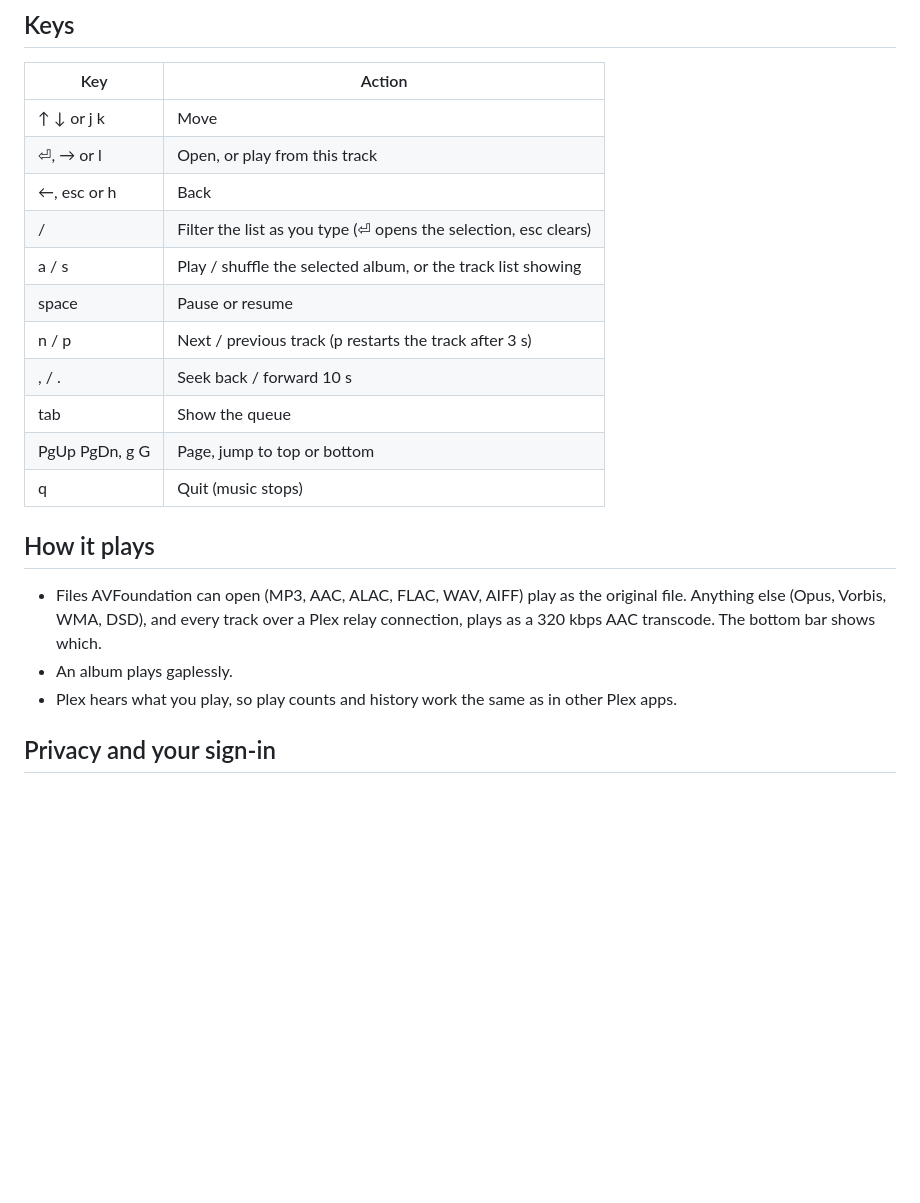
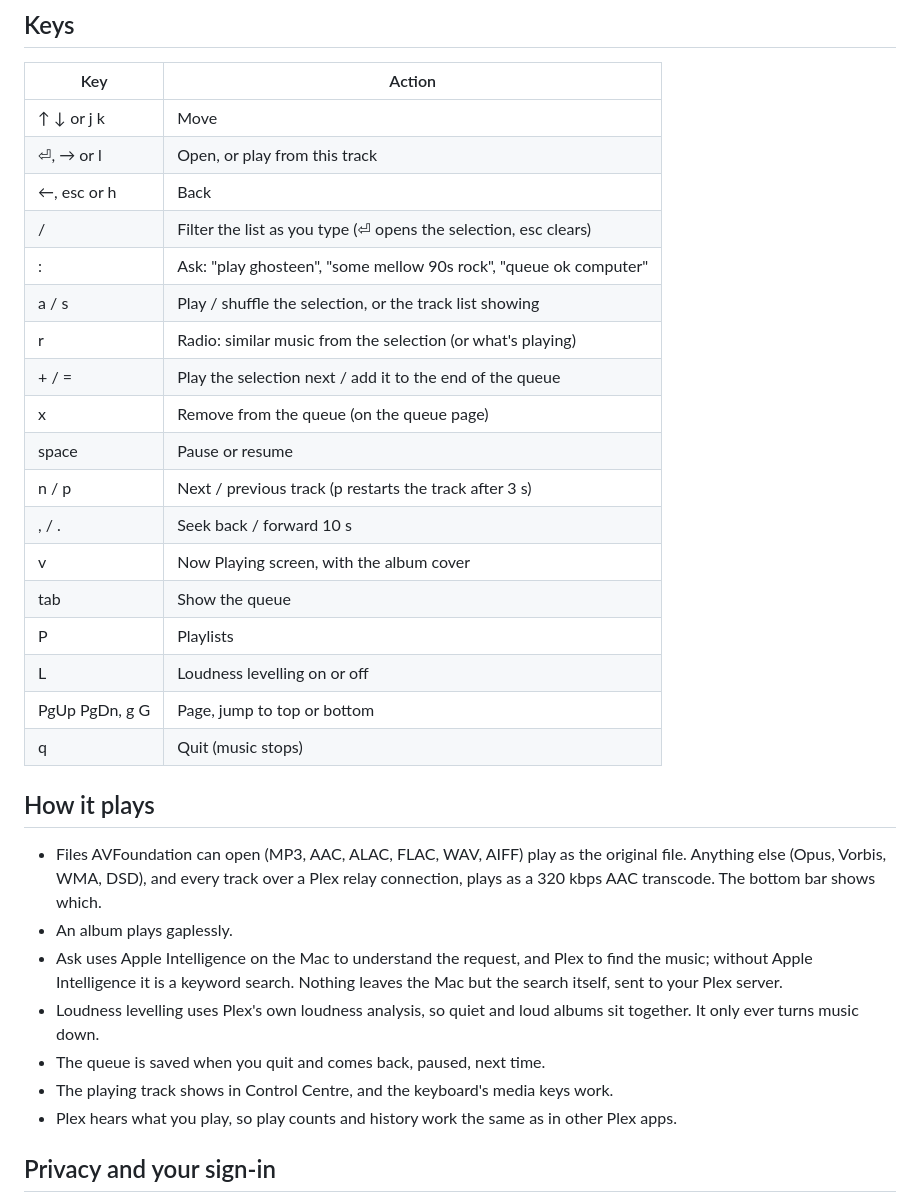
Before and after one commit to andrew-snape/Reprise-Terminal, a Markdown page: README.md, the part around one of its changes. GitHub-like rendering; blank space fills up the shorter version.

```diff
--- a/README.md
+++ b/README.md
@@ -55,11 +49,18 @@ reprise --sign-out   forget this Mac's Plex sign-in
 | ⏎, → or l | Open, or play from this track |
 | ←, esc or h | Back |
 | / | Filter the list as you type (⏎ opens the selection, esc clears) |
-| a / s | Play / shuffle the selected album, or the track list showing |
+| : | Ask: "play ghosteen", "some mellow 90s rock", "queue ok computer" |
+| a / s | Play / shuffle the selection, or the track list showing |
+| r | Radio: similar music from the selection (or what's playing) |
+| + / = | Play the selection next / add it to the end of the queue |
+| x | Remove from the queue (on the queue page) |
 | space | Pause or resume |
 | n / p | Next / previous track (p restarts the track after 3 s) |
 | , / . | Seek back / forward 10 s |
+| v | Now Playing screen, with the album cover |
 | tab | Show the queue |
+| P | Playlists |
+| L | Loudness levelling on or off |
 | PgUp PgDn, g G | Page, jump to top or bottom |
 | q | Quit (music stops) |
 
@@ -69,6 +70,13 @@ reprise --sign-out   forget this Mac's Plex sign-in
   Anything else (Opus, Vorbis, WMA, DSD), and every track over a Plex relay connection,
   plays as a 320 kbps AAC transcode. The bottom bar shows which.
 - An album plays gaplessly.
+- Ask uses Apple Intelligence on the Mac to understand the request, and Plex to find the
+  music; without Apple Intelligence it is a keyword search. Nothing leaves the Mac but the
+  search itself, sent to your Plex server.
+- Loudness levelling uses Plex's own loudness analysis, so quiet and loud albums sit
+  together. It only ever turns music down.
+- The queue is saved when you quit and comes back, paused, next time.
+- The playing track shows in Control Centre, and the keyboard's media keys work.
 - Plex hears what you play, so play counts and history work the same as in other Plex apps.
 
 ## Privacy and your sign-in
```
Also changed, not shown: other parts of README.md (+5 -11 lines), docs/browse.png (added), docs/now-playing.png (added).
